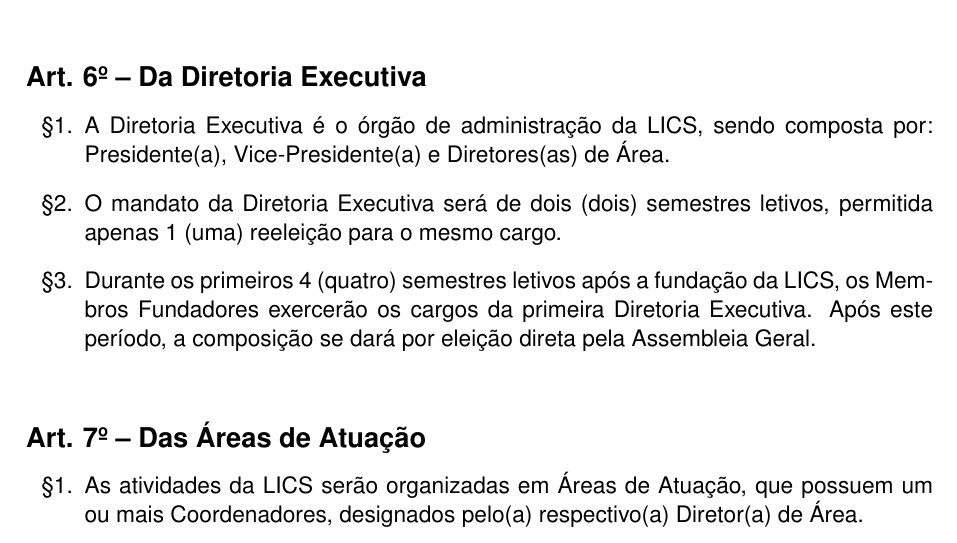
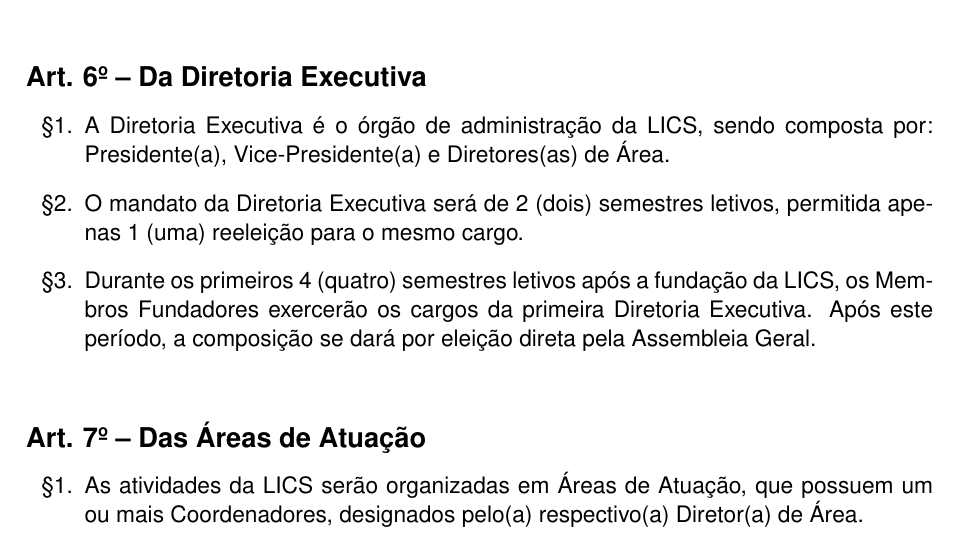
Before and after one commit to lics-unicamp/statute, a LaTeX document (statute.tex): part of page 5 of 10, cut so that both start at the same text. Compiled offline with pdfLaTeX.

Commit message:
ref: typo

```diff
--- a/statute.tex
+++ b/statute.tex
@@ -141,7 +141,7 @@
 \artigo{Da Diretoria Executiva}
 \begin{enumerate}[label=\S \arabic*.]
     \item A Diretoria Executiva é o órgão de administração da LICS, sendo composta por: Presidente(a), Vice-Presidente(a) e Diretores(as) de Área.
-    \item O mandato da Diretoria Executiva será de dois (dois) semestres letivos, permitida apenas 1 (uma) reeleição para o mesmo cargo.
+    \item O mandato da Diretoria Executiva será de 2 (dois) semestres letivos, permitida apenas 1 (uma) reeleição para o mesmo cargo.
     \item Durante os primeiros 4 (quatro) semestres letivos após a fundação da LICS, os Membros Fundadores exercerão os cargos da primeira Diretoria Executiva. Após este período, a composição se dará por eleição direta pela Assembleia Geral.
 \end{enumerate}
 
```
